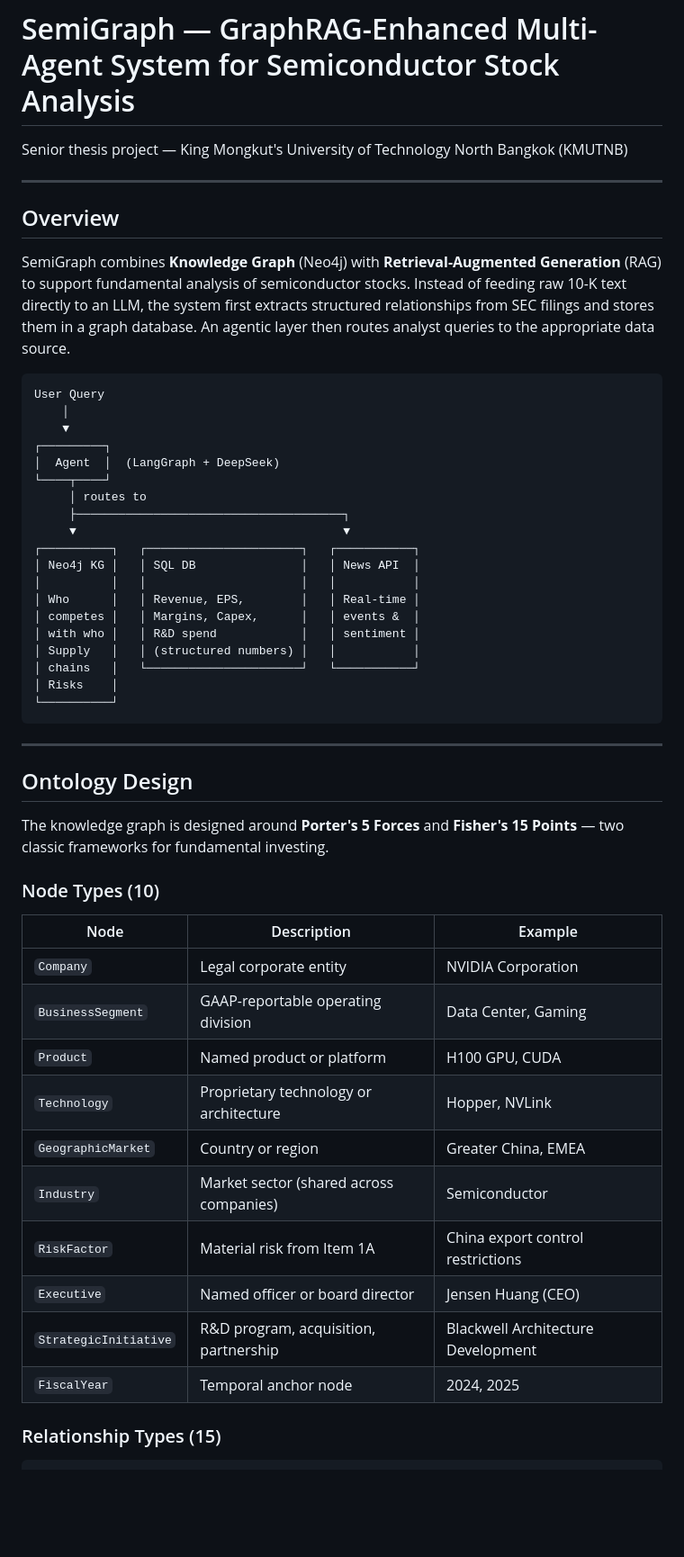
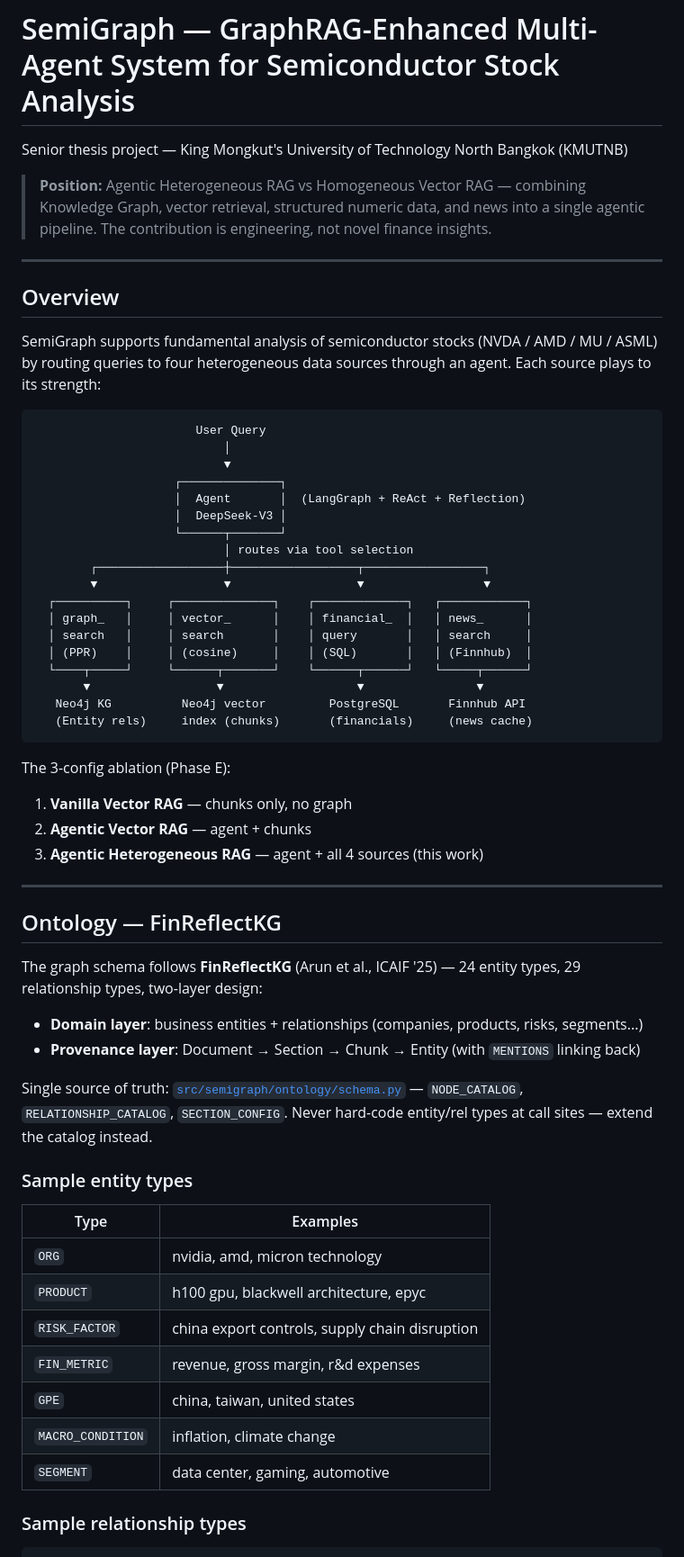
Before and after one commit to Semi-Graph-Project/Semi-Graph, a Markdown page: README.md, the part around one of its changes. Shown at 90% size. Rendered like a GitHub page; blank space fills up the shorter version.

````diff
--- a/README.md
+++ b/README.md
@@ -1,56 +1,62 @@
 # SemiGraph — GraphRAG-Enhanced Multi-Agent System for Semiconductor Stock Analysis
 
 Senior thesis project — King Mongkut's University of Technology North Bangkok (KMUTNB)
+
+> **Position:** Agentic Heterogeneous RAG vs Homogeneous Vector RAG — combining Knowledge Graph, vector retrieval, structured numeric data, and news into a single agentic pipeline. The contribution is engineering, not novel finance insights.
 
 ---
 
 ## Overview
 
-SemiGraph combines **Knowledge Graph** (Neo4j) with **Retrieval-Augmented Generation** (RAG) to support fundamental analysis of semiconductor stocks. Instead of feeding raw 10-K text directly to an LLM, the system first extracts structured relationships from SEC filings and stores them in a graph database. An agentic layer then routes analyst queries to the appropriate data source.
+SemiGraph supports fundamental analysis of semiconductor stocks (NVDA / AMD / MU / ASML) by routing queries to four heterogeneous data sources through an agent. Each source plays to its strength:
 
 ```
-User Query
-    │
-    ▼
-┌─────────┐
-│  Agent  │  (LangGraph + DeepSeek)
-└────┬────┘
-     │ routes to
-     ├──────────────────────────────────────┐
-     ▼                                      ▼
-┌──────────┐   ┌──────────────────────┐   ┌───────────┐
-│ Neo4j KG │   │ SQL DB               │   │ News API  │
-│          │   │                      │   │           │
-│ Who      │   │ Revenue, EPS,        │   │ Real-time │
-│ competes │   │ Margins, Capex,      │   │ events &  │
-│ with who │   │ R&D spend            │   │ sentiment │
-│ Supply   │   │ (structured numbers) │   │           │
-│ chains   │   └──────────────────────┘   └───────────┘
-│ Risks    │
-└──────────┘
+                       User Query
+                           │
+                           ▼
+                    ┌──────────────┐
+                    │  Agent       │  (LangGraph + ReAct + Reflection)
+                    │  DeepSeek-V3 │
+                    └──────┬───────┘
+                           │ routes via tool selection
+        ┌──────────────────┼──────────────────┬─────────────────┐
+        ▼                  ▼                  ▼                 ▼
+  ┌──────────┐     ┌──────────────┐    ┌─────────────┐   ┌────────────┐
+  │ graph_   │     │ vector_      │    │ financial_  │   │ news_      │
+  │ search   │     │ search       │    │ query       │   │ search     │
+  │ (PPR)    │     │ (cosine)     │    │ (SQL)       │   │ (Finnhub)  │
+  └────┬─────┘     └──────┬───────┘    └──────┬──────┘   └─────┬──────┘
+       ▼                  ▼                   ▼                ▼
+   Neo4j KG          Neo4j vector         PostgreSQL       Finnhub API
+   (Entity rels)     index (chunks)       (financials)     (news cache)
 ```
+
+The 3-config ablation (Phase E):
+1. **Vanilla Vector RAG** — chunks only, no graph
+2. **Agentic Vector RAG** — agent + chunks
+3. **Agentic Heterogeneous RAG** — agent + all 4 sources (this work)
 
 ---
 
-## Ontology Design
+## Ontology — FinReflectKG
 
-The knowledge graph is designed around **Porter's 5 Forces** and **Fisher's 15 Points** — two classic frameworks for fundamental investing.
+The graph schema follows **FinReflectKG** (Arun et al., ICAIF '25) — 24 entity types, 29 relationship types, two-layer design:
 
-### Node Types (10)
+- **Domain layer**: business entities + relationships (companies, products, risks, segments...)
+- **Provenance layer**: Document → Section → Chunk → Entity (with `MENTIONS` linking back)
 
-| Node | Description | Example |
-|------|-------------|---------|
-| `Company` | Legal corporate entity | NVIDIA Corporation |
-| `BusinessSegment` | GAAP-reportable operating division | Data Center, Gaming |
-| `Product` | Named product or platform | H100 GPU, CUDA |
-| `Technology` | Proprietary technology or architecture | Hopper, NVLink |
-| `GeographicMarket` | Country or region | Greater China, EMEA |
-| `Industry` | Market sector (shared across companies) | Semiconductor |
-| `RiskFactor` | Material risk from Item 1A | China export control restrictions |
-| `Executive` | Named officer or board director | Jensen Huang (CEO) |
-| `StrategicInitiative` | R&D program, acquisition, partnership | Blackwell Architecture Development |
-| `FiscalYear` | Temporal anchor node | 2024, 2025 |
+Single source of truth: [`src/semigraph/ontology/schema.py`](src/semigraph/ontology/schema.py) — `NODE_CATALOG`, `RELATIONSHIP_CATALOG`, `SECTION_CONFIG`. Never hard-code entity/rel types at call sites — extend the catalog instead.
 
-### Relationship Types (15)
+### Sample entity types
+| Type | Examples |
+|---|---|
+| `ORG` | nvidia, amd, micron technology |
+| `PRODUCT` | h100 gpu, blackwell architecture, epyc |
+| `RISK_FACTOR` | china export controls, supply chain disruption |
+| `FIN_METRIC` | revenue, gross margin, r&d expenses |
+| `GPE` | china, taiwan, united states |
+| `MACRO_CONDITION` | inflation, climate change |
+| `SEGMENT` | data center, gaming, automotive |
 
+### Sample relationship types
 ```
````
Also changed, not shown: other parts of README.md (+192 -86 lines).
